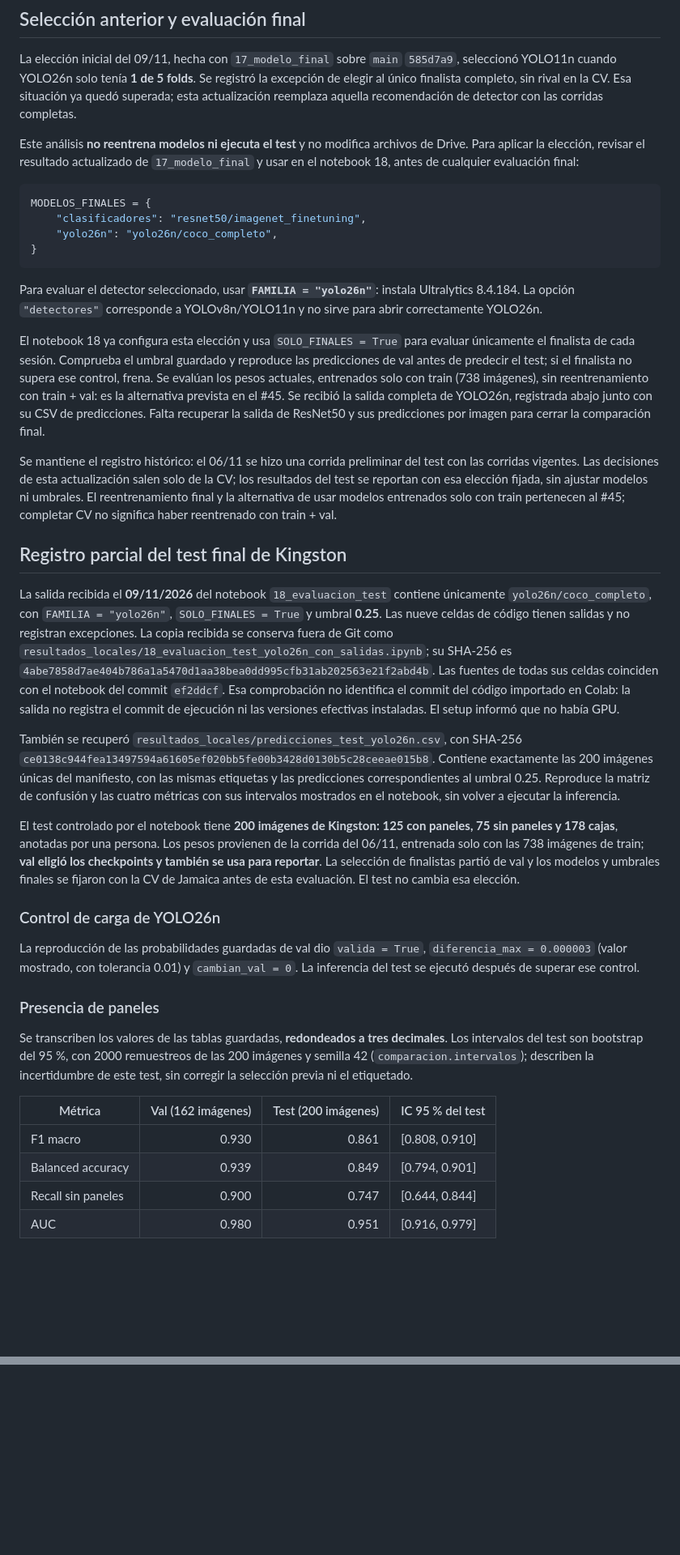
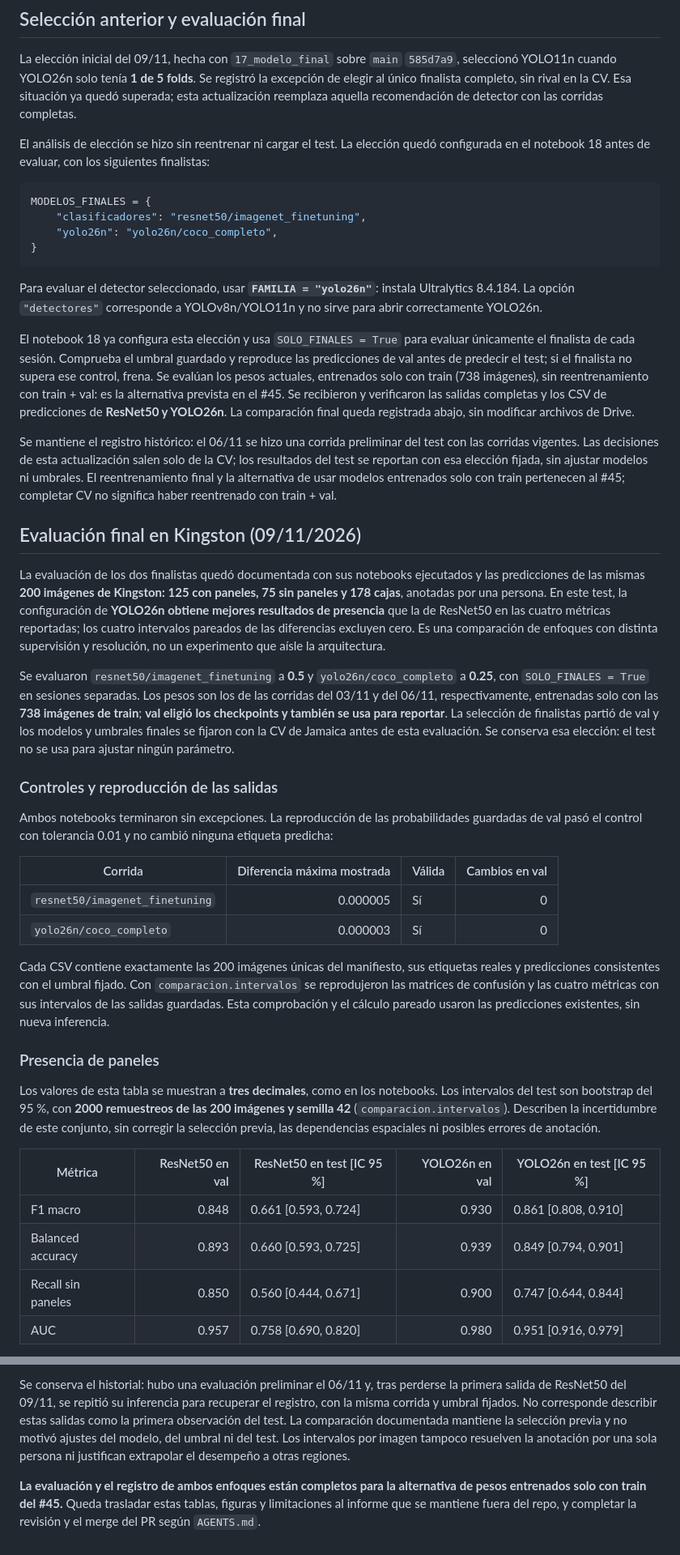
Before and after one commit to candeperles/PDI-TP, a Markdown page: docs/modelo_final.md, 2 parts joined by grey strips. Shown at 81% size. Drawn GitHub-style; blank space fills up the shorter version.

````diff
--- a/docs/modelo_final.md
+++ b/docs/modelo_final.md
@@ -62,9 +62,8 @@ YOLO11n cuando YOLO26n solo tenía **1 de 5 folds**. Se registró la excepción
 finalista completo, sin rival en la CV. Esa situación ya quedó superada; esta actualización
 reemplaza aquella recomendación de detector con las corridas completas.
 
-Este análisis **no reentrena modelos ni ejecuta el test** y no modifica archivos de Drive.
-Para aplicar la elección, revisar el resultado actualizado de `17_modelo_final` y usar en el
-notebook 18, antes de cualquier evaluación final:
+El análisis de elección se hizo sin reentrenar ni cargar el test. La elección quedó configurada
+en el notebook 18 antes de evaluar, con los siguientes finalistas:
 
 ```python
 MODELOS_FINALES = {
@@ -80,9 +79,9 @@ El notebook 18 ya configura esta elección y usa `SOLO_FINALES = True` para eval
 el finalista de cada sesión. Comprueba el umbral guardado y reproduce las predicciones de val
 antes de predecir el test; si el finalista no supera ese control, frena.
 Se evalúan los pesos actuales, entrenados solo con train (738 imágenes), sin reentrenamiento
-con train + val: es la alternativa prevista en el #45. Se recibió la salida completa de YOLO26n,
-registrada abajo junto con su CSV de predicciones. Falta recuperar la salida de ResNet50 y
-sus predicciones por imagen para cerrar la comparación final.
+con train + val: es la alternativa prevista en el #45. Se recibieron y verificaron las salidas
+completas y los CSV de predicciones de **ResNet50 y YOLO26n**. La comparación final queda
+registrada abajo, sin modificar archivos de Drive.
 
 Se mantiene el registro histórico: el 06/11 se hizo una corrida preliminar del test con las
 corridas vigentes. Las decisiones de esta actualización salen solo de la CV; los resultados del
@@ -90,46 +89,48 @@ test se reportan con esa elección fijada, sin ajustar modelos ni umbrales. El r
 final y la alternativa de usar modelos entrenados solo con train pertenecen al #45; completar
 CV no significa haber reentrenado con train + val.
 
-## Registro parcial del test final de Kingston
+## Evaluación final en Kingston (09/11/2026)
 
-La salida recibida el **09/11/2026** del notebook `18_evaluacion_test` contiene únicamente
-`yolo26n/coco_completo`, con `FAMILIA = "yolo26n"`, `SOLO_FINALES = True` y umbral **0.25**.
-Las nueve celdas de código tienen salidas y no registran excepciones. La copia recibida se
-conserva fuera de Git como `resultados_locales/18_evaluacion_test_yolo26n_con_salidas.ipynb`;
-su SHA-256 es `4abe7858d7ae404b786a1a5470d1aa38bea0dd995cfb31ab202563e21f2abd4b`.
-Las fuentes de todas sus celdas coinciden con el notebook del commit `ef2ddcf`. Esa comprobación
-no identifica el commit del código importado en Colab: la salida no registra el commit de
-ejecución ni las versiones efectivas instaladas. El setup informó que no había GPU.
+La evaluación de los dos finalistas quedó documentada con sus notebooks ejecutados y las
+predicciones de las mismas **200 imágenes de Kingston: 125 con paneles, 75 sin paneles y
+178 cajas**, anotadas por una persona. En este test, la configuración de **YOLO26n obtiene
+mejores resultados de presencia** que la de ResNet50 en las cuatro métricas reportadas;
+los cuatro intervalos pareados de las diferencias excluyen cero. Es una comparación de
+enfoques con distinta supervisión y resolución, no un experimento que aísle la arquitectura.
 
-También se recuperó `resultados_locales/predicciones_test_yolo26n.csv`, con SHA-256
-`ce0138c944fea13497594a61605ef020bb5fe00b3428d0130b5c28ceeae015b8`.
-Contiene exactamente las 200 imágenes únicas del manifiesto, con las mismas etiquetas y las
-predicciones correspondientes al umbral 0.25. Reproduce la matriz de confusión y las cuatro
-métricas con sus intervalos mostrados en el notebook, sin volver a ejecutar la inferencia.
+Se evaluaron `resnet50/imagenet_finetuning` a **0.5** y `yolo26n/coco_completo` a **0.25**,
+con `SOLO_FINALES = True` en sesiones separadas. Los pesos son los de las corridas del 03/11
+y del 06/11, respectivamente, entrenadas solo con las **738 imágenes de train**;
+**val eligió los checkpoints y también se usa para reportar**. La selección de finalistas
+partió de val y los modelos y umbrales finales se fijaron con la CV de Jamaica antes de esta
+evaluación. Se conserva esa elección: el test no se usa para ajustar ningún parámetro.
 
-El test controlado por el notebook tiene **200 imágenes de Kingston: 125 con paneles, 75 sin
-paneles y 178 cajas**, anotadas por una persona. Los pesos provienen de la corrida del 06/11,
-entrenada solo con las 738 imágenes de train; **val eligió los checkpoints y también se usa
-para reportar**. La selección de finalistas partió de val y los modelos y umbrales finales se
-fijaron con la CV de Jamaica antes de esta evaluación. El test no cambia esa elección.
+### Controles y reproducción de las salidas
 
-### Control de carga de YOLO26n
+Ambos notebooks terminaron sin excepciones. La reproducción de las probabilidades guardadas
+de val pasó el control con tolerancia 0.01 y no cambió ninguna etiqueta predicha:
 
-La reproducción de las probabilidades guardadas de val dio `valida = True`,
-`diferencia_max = 0.000003` (valor mostrado, con tolerancia 0.01) y `cambian_val = 0`.
-La inferencia del test se ejecutó después de superar ese control.
+| Corrida | Diferencia máxima mostrada | Válida | Cambios en val |
+|---|---:|---|---:|
+| `resnet50/imagenet_finetuning` | 0.000005 | Sí | 0 |
+| `yolo26n/coco_completo` | 0.000003 | Sí | 0 |
+
+Cada CSV contiene exactamente las 200 imágenes únicas del manifiesto, sus etiquetas reales
+y predicciones consistentes con el umbral fijado. Con `comparacion.intervalos` se reprodujeron
+las matrices de confusión y las cuatro métricas con sus intervalos de las salidas guardadas.
+Esta comprobación y el cálculo pareado usaron las predicciones existentes, sin nueva inferencia.
 
 ### Presencia de paneles
 
-Se transcriben los valores de las tablas guardadas, **redondeados a tres decimales**.
-Los intervalos del test son bootstrap del 95 %, con 2000 remuestreos de las 200 imágenes y
-semilla 42 (`comparacion.intervalos`); describen
-la incertidumbre de este test, sin corregir la selección previa ni el etiquetado.
+Los valores de esta tabla se muestran a **tres decimales**, como en los notebooks. Los
+intervalos del test son bootstrap del 95 %, con **2000 remuestreos de las 200 imágenes y
+semilla 42** (`comparacion.intervalos`). Describen la incertidumbre de este conjunto,
+sin corregir la selección previa, las dependencias espaciales ni posibles errores de anotación.
 
-| Métrica | Val (162 imágenes) | Test (200 imágenes) | IC 95 % del test |
-|---|---:|---:|---|
-| F1 macro | 0.930 | 0.861 | [0.808, 0.910] |
-| Balanced accuracy | 0.939 | 0.849 | [0.794, 0.901] |
-| Recall sin paneles | 0.900 | 0.747 | [0.644, 0.844] |
-| AUC | 0.980 | 0.951 | [0.916, 0.979] |
+| Métrica | ResNet50 en val | ResNet50 en test [IC 95 %] | YOLO26n en val | YOLO26n en test [IC 95 %] |
+|---|---:|---|---:|---|
+| F1 macro | 0.848 | 0.661 [0.593, 0.724] | 0.930 | 0.861 [0.808, 0.910] |
+| Balanced accuracy | 0.893 | 0.660 [0.593, 0.725] | 0.939 | 0.849 [0.794, 0.901] |
+| Recall sin paneles | 0.850 | 0.560 [0.444, 0.671] | 0.900 | 0.747 [0.644, 0.844] |
+| AUC | 0.957 | 0.758 [0.690, 0.820] | 0.980 | 0.951 [0.916, 0.979] |
 
@@ -188,0 +244,10 @@ agregadas ni del solapamiento de sus intervalos individuales.
+Se conserva el historial: hubo una evaluación preliminar el 06/11 y, tras perderse la primera
+salida de ResNet50 del 09/11, se repitió su inferencia para recuperar el registro, con la misma
+corrida y umbral fijados. No corresponde describir estas salidas como la primera observación
+del test. La comparación documentada mantiene la selección previa y no motivó ajustes del modelo,
+del umbral ni del test. Los intervalos por imagen tampoco resuelven la anotación por una sola
+persona ni justifican extrapolar el desempeño a otras regiones.
+
+**La evaluación y el registro de ambos enfoques están completos para la alternativa de pesos
+entrenados solo con train del #45.** Queda trasladar estas tablas, figuras y limitaciones al
+informe que se mantiene fuera del repo, y completar la revisión y el merge del PR según `AGENTS.md`.
````
Also changed, not shown: other parts of docs/modelo_final.md (+82 -28 lines), README.md (+6 -0 lines), docs/figuras/test_kingston/comparacion_final.png (added), docs/figuras/test_kingston/resnet50_aciertos_con_paneles.png (added), docs/figuras/test_kingston/resnet50_aciertos_sin_paneles.png (added), docs/figuras/test_kingston/resnet50_falsos_negativos.png (added), docs/figuras/test_kingston/resnet50_falsos_positivos.png (added), docs/figuras/test_kingston/resnet50_matriz_confusion.png (added).
